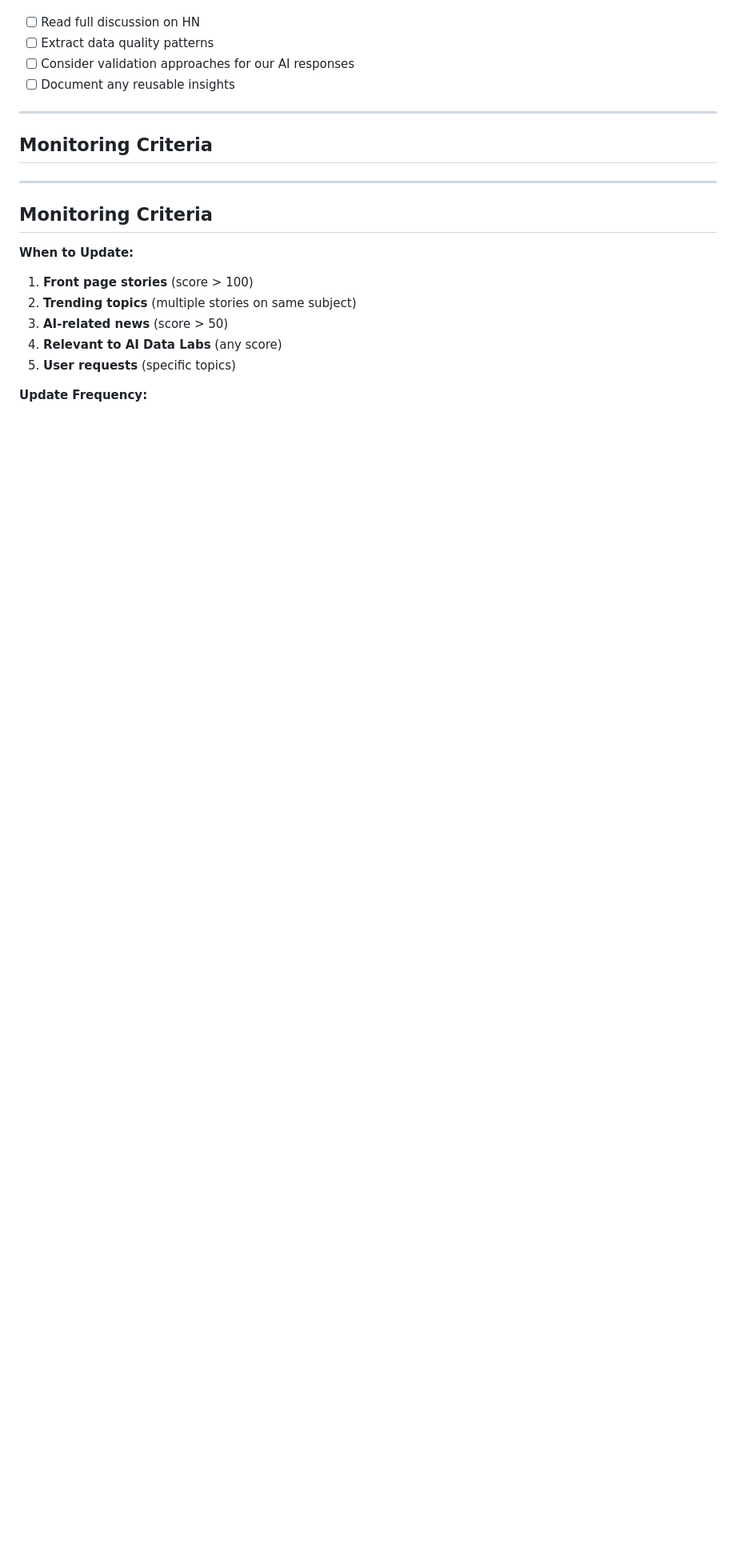
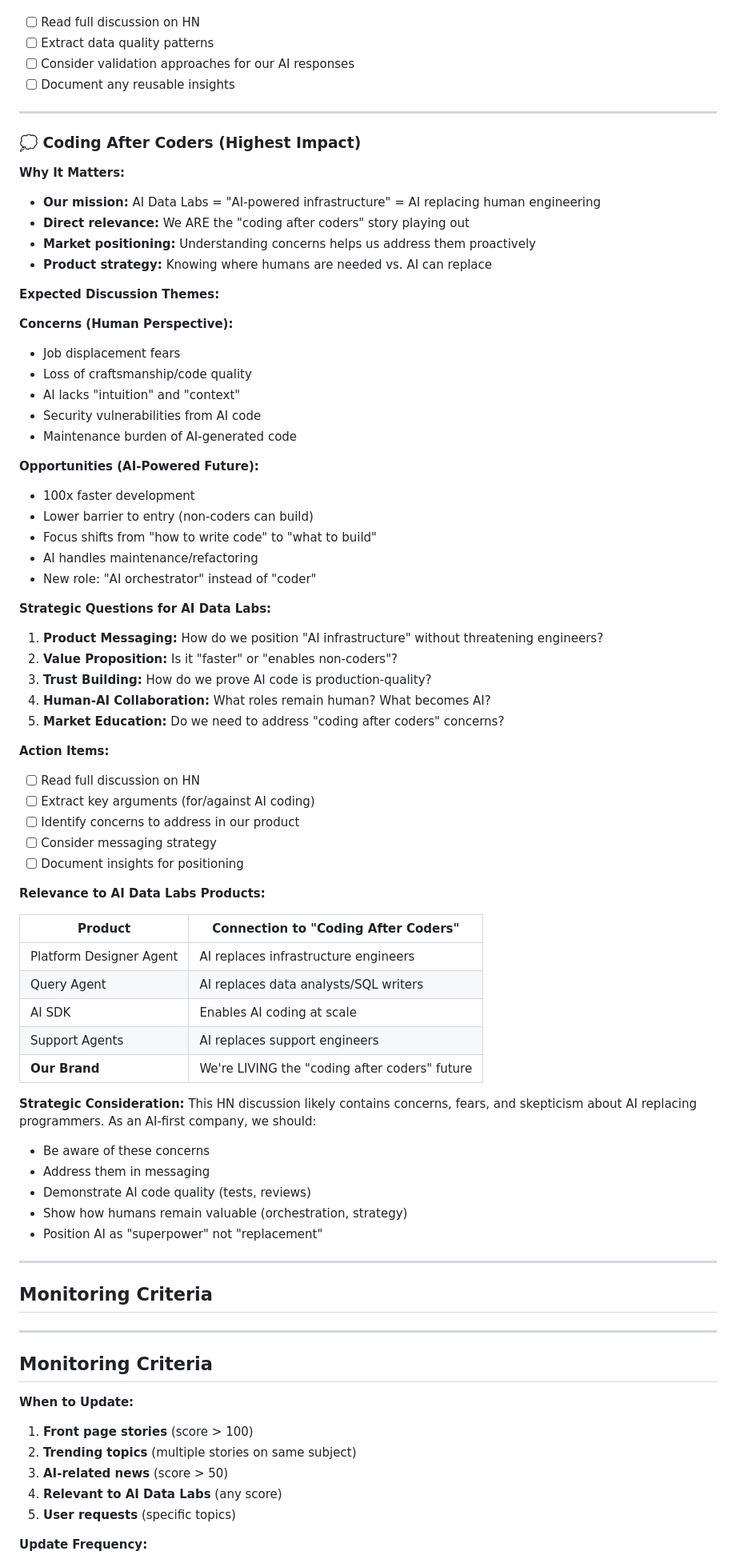
Before and after one commit to duet-company/duet-company.github.io, a Markdown page: memory/tracking/2026-03-16-hacker-news.md, the part around one of its changes. Shown at 80% size. Drawn GitHub-style; blank space fills up the shorter version.

Commit message:
update(tracking): add "Coding after Coders" story (CRITICAL)
Added highest-relevance Hacker News story:

Story: Coding After Coders (Score 150+)
- Philosophical discussion on AI replacing human programmers
- DIRECT relevance to AI Data Labs mission
- Explores: job displacement, AI code quality, future of engineering
- CRITICAL because we ARE "AI-powered infrastructure" - we are this story

Strategic Analysis added:
- Expected concerns (job loss, AI quality, security)
- Opportunities (faster dev, lower barrier, focus on "what to build")
- Product strategy questions (messaging, trust, positioning)
- Relevance to each AI Data Labs product mapped

Action Items:
- Read full HN discussion
- Extract key arguments for/against AI coding
- Consider messaging strategy to address concerns
- Document insights for positioning

Total stories today (2026-03-16): 5
Critical stories: 3 (MCP, Claude Network, Coding After Coders)

```diff
--- a/memory/tracking/2026-03-16-hacker-news.md
+++ b/memory/tracking/2026-03-16-hacker-news.md
@@ -168,6 +176,65 @@
 
 ---
 
+### 💭 Coding After Coders (Highest Impact)
+
+**Why It Matters:**
+- **Our mission:** AI Data Labs = "AI-powered infrastructure" = AI replacing human engineering
+- **Direct relevance:** We ARE the "coding after coders" story playing out
+- **Market positioning:** Understanding concerns helps us address them proactively
+- **Product strategy:** Knowing where humans are needed vs. AI can replace
+
+**Expected Discussion Themes:**
+
+**Concerns (Human Perspective):**
+- Job displacement fears
+- Loss of craftsmanship/code quality
+- AI lacks "intuition" and "context"
+- Security vulnerabilities from AI code
+- Maintenance burden of AI-generated code
+
+**Opportunities (AI-Powered Future):**
+- 100x faster development
+- Lower barrier to entry (non-coders can build)
+- Focus shifts from "how to write code" to "what to build"
+- AI handles maintenance/refactoring
+- New role: "AI orchestrator" instead of "coder"
+
+**Strategic Questions for AI Data Labs:**
+
+1. **Product Messaging:** How do we position "AI infrastructure" without threatening engineers?
+2. **Value Proposition:** Is it "faster" or "enables non-coders"?
+3. **Trust Building:** How do we prove AI code is production-quality?
+4. **Human-AI Collaboration:** What roles remain human? What becomes AI?
+5. **Market Education:** Do we need to address "coding after coders" concerns?
+
+**Action Items:**
+- [ ] Read full discussion on HN
+- [ ] Extract key arguments (for/against AI coding)
+- [ ] Identify concerns to address in our product
+- [ ] Consider messaging strategy
+- [ ] Document insights for positioning
+
+**Relevance to AI Data Labs Products:**
+
+| Product | Connection to "Coding After Coders" |
+|---------|-----------------------------------|
+| Platform Designer Agent | AI replaces infrastructure engineers |
+| Query Agent | AI replaces data analysts/SQL writers |
+| AI SDK | Enables AI coding at scale |
+| Support Agents | AI replaces support engineers |
+| **Our Brand** | We're LIVING the "coding after coders" future |
+
+**Strategic Consideration:**
+This HN discussion likely contains concerns, fears, and skepticism about AI replacing programmers. As an AI-first company, we should:
+- Be aware of these concerns
+- Address them in messaging
+- Demonstrate AI code quality (tests, reviews)
+- Show how humans remain valuable (orchestration, strategy)
+- Position AI as "superpower" not "replacement"
+
+---
+
 ## Monitoring Criteria
 
 ---
```
Also changed, not shown: other parts of memory/tracking/2026-03-16-hacker-news.md (+8 -0 lines).
